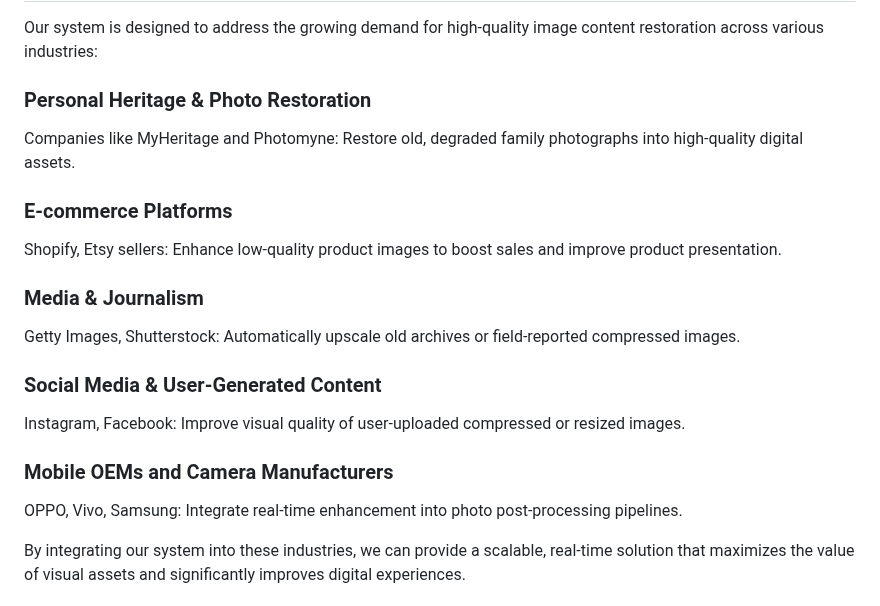
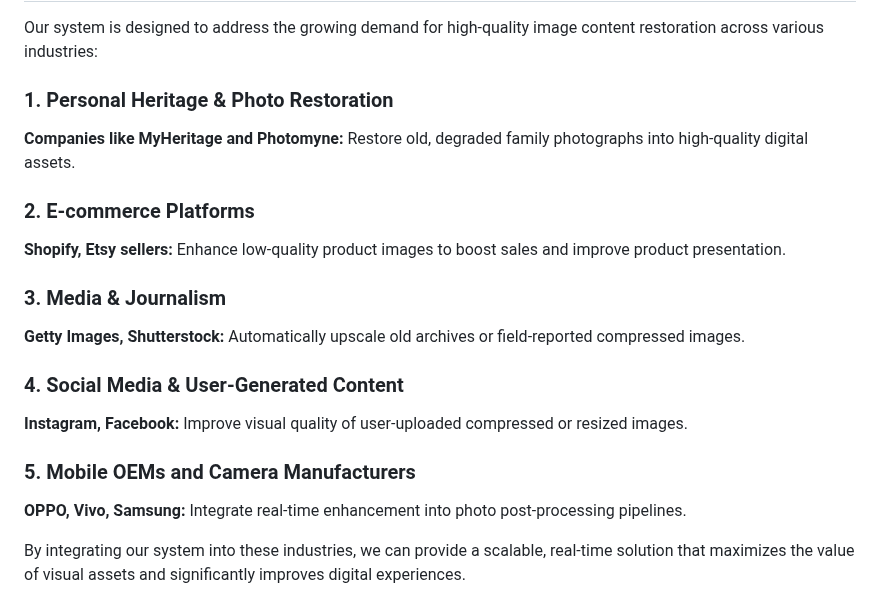
Before and after one commit to Phase1es2/ML-Sys-DevOps, a Markdown page: README.md, the part around the change. Rendered like a GitHub page.

```diff
--- a/README.md
+++ b/README.md
@@ -25,22 +25,22 @@ The success of our AI-Driven Image Enhancement System will be evaluated using th
 
 Our system is designed to address the growing demand for high-quality image content restoration across various industries:
 
-### Personal Heritage & Photo Restoration
+### 1. Personal Heritage & Photo Restoration
 
-Companies like MyHeritage and Photomyne: Restore old, degraded family photographs into high-quality digital assets.
+**Companies like MyHeritage and Photomyne:** Restore old, degraded family photographs into high-quality digital assets.
 
-### E-commerce Platforms
+### 2. E-commerce Platforms
 
-Shopify, Etsy sellers: Enhance low-quality product images to boost sales and improve product presentation.
+**Shopify, Etsy sellers:** Enhance low-quality product images to boost sales and improve product presentation.
 
-### Media & Journalism
-Getty Images, Shutterstock: Automatically upscale old archives or field-reported compressed images.
+### 3. Media & Journalism
+**Getty Images, Shutterstock:** Automatically upscale old archives or field-reported compressed images.
 
-### Social Media & User-Generated Content
-Instagram, Facebook: Improve visual quality of user-uploaded compressed or resized images.
+### 4. Social Media & User-Generated Content
+**Instagram, Facebook:** Improve visual quality of user-uploaded compressed or resized images.
 
-### Mobile OEMs and Camera Manufacturers
-OPPO, Vivo, Samsung: Integrate real-time enhancement into photo post-processing pipelines.
+### 5. Mobile OEMs and Camera Manufacturers
+**OPPO, Vivo, Samsung:** Integrate real-time enhancement into photo post-processing pipelines.
 
 
 By integrating our system into these industries, we can provide a scalable, real-time solution that maximizes the value of visual assets and significantly improves digital experiences.
```
